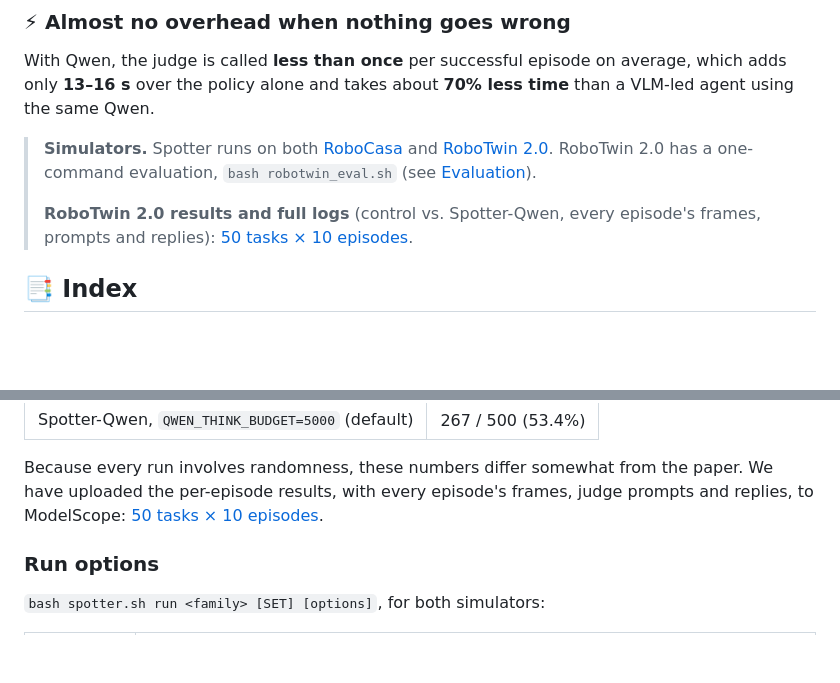
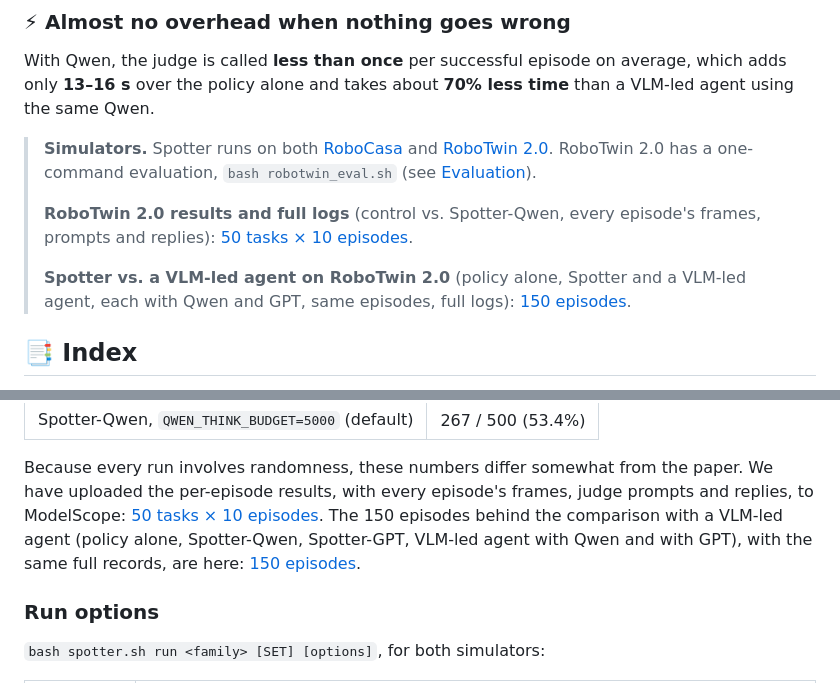
Before and after one commit to zqc3117/Spotter, a Markdown page: README.md, 2 parts joined by grey strips. Drawn GitHub-style; blank space fills up the shorter version.

Commit message:
README: link the 150-episode RoboTwin logs on ModelScope (policy alone, Spotter and VLM-led agent with Qwen and GPT)
Co-Authored-By: Claude Opus 5.5 <noreply@anthropic.com>

```diff
--- a/README.md
+++ b/README.md
@@ -83,6 +83,9 @@ over the policy alone and takes about **70% less time** than a VLM-led agent usi
 >
 > **RoboTwin 2.0 results and full logs** (control vs. Spotter-Qwen, every episode's frames, prompts and replies):
 > [50 tasks × 10 episodes](https://www.modelscope.ai/datasets/seamoke/spotter-robotwin-50x10).
+>
+> **Spotter vs. a VLM-led agent on RoboTwin 2.0** (policy alone, Spotter and a VLM-led agent, each with Qwen and GPT,
+> same episodes, full logs): [150 episodes](https://www.modelscope.ai/datasets/seamoke/spotter-robotwin-150).
 
 ## 📑 Index
 
@@ -345,6 +348,9 @@ episodes of `rt500` (1.8× step budget, 1-shot); the control is the policy alone
 Because every run involves randomness, these numbers differ somewhat from the paper. We have uploaded the
 per-episode results, with every episode's frames, judge prompts and replies, to ModelScope:
 [50 tasks × 10 episodes](https://www.modelscope.ai/datasets/seamoke/spotter-robotwin-50x10).
+The 150 episodes behind the comparison with a VLM-led agent (policy alone, Spotter-Qwen, Spotter-GPT, VLM-led agent
+with Qwen and with GPT), with the same full records, are here:
+[150 episodes](https://www.modelscope.ai/datasets/seamoke/spotter-robotwin-150).
 
 ### Run options
 
```
